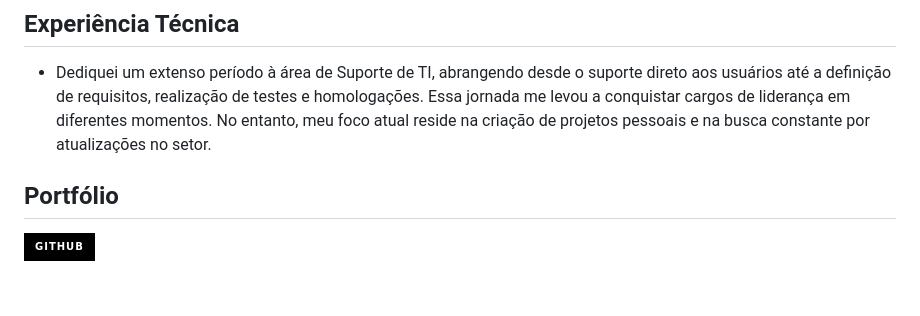
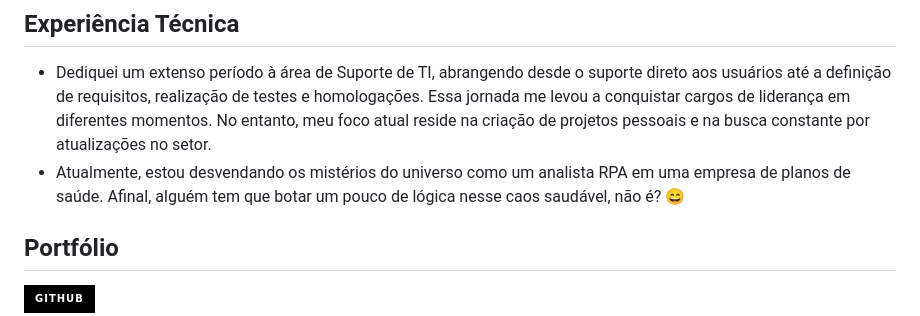
Before and after one commit to flaviocalves/flaviocalves, a Markdown page: README.md, the part around the change. Drawn GitHub-style; badges without logos; blank space fills up the shorter version.

```diff
--- a/README.md
+++ b/README.md
@@ -33,6 +33,7 @@
 ## Experiência Técnica
 
 - Dediquei um extenso período à área de Suporte de TI, abrangendo desde o suporte direto aos usuários até a definição de requisitos, realização de testes e homologações. Essa jornada me levou a conquistar cargos de liderança em diferentes momentos. No entanto, meu foco atual reside na criação de projetos pessoais e na busca constante por atualizações no setor.
+- Atualmente, estou desvendando os mistérios do universo como um analista RPA em uma empresa de planos de saúde. Afinal, alguém tem que botar um pouco de lógica nesse caos saudável, não é? 😄
 
 ## Portfólio
 
```
